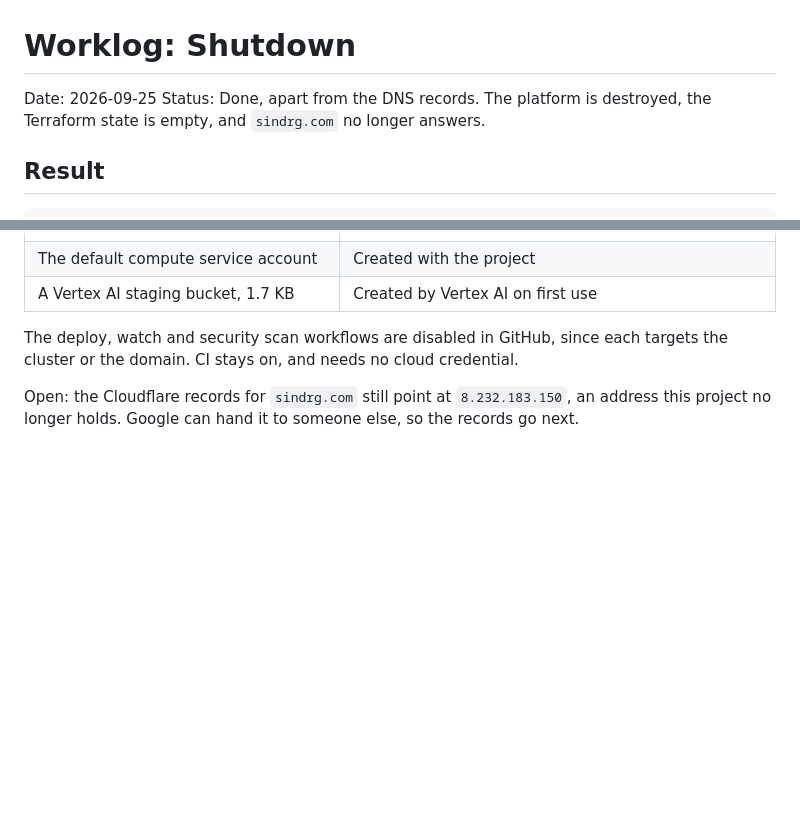
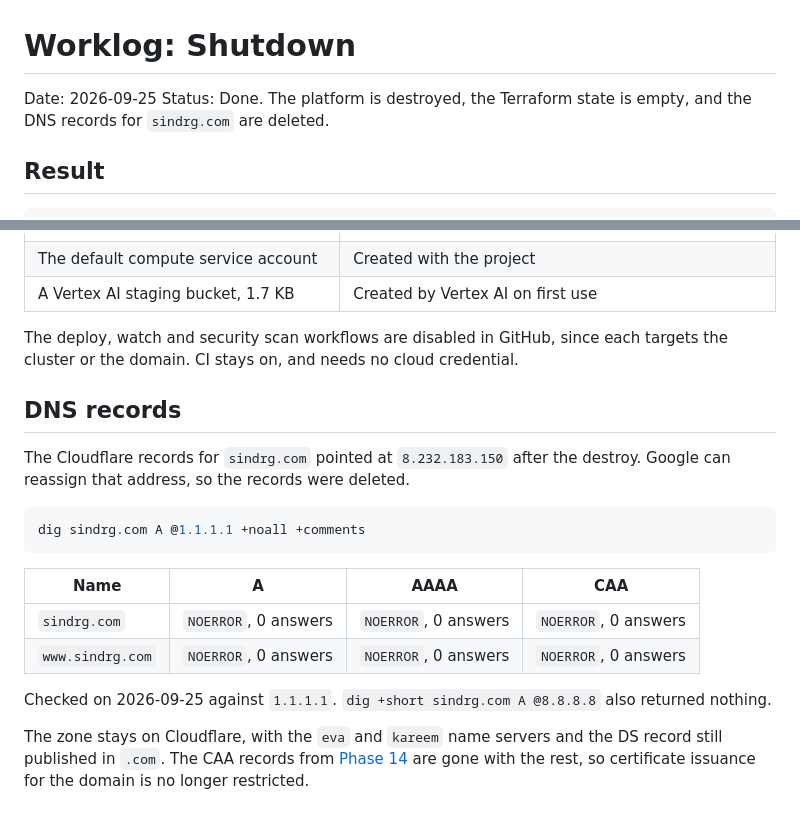
Before and after one commit to sindredg/k8-lab, a Markdown page: worklog/shutdown.md, 2 parts joined by grey strips. Drawn GitHub-style; blank space fills up the shorter version.

````diff
--- a/worklog/shutdown.md
+++ b/worklog/shutdown.md
@@ -1,7 +1,7 @@
 # Worklog: Shutdown
 
 Date: 2026-09-25
-Status: Done, apart from the DNS records. The platform is destroyed, the Terraform state is empty, and `sindrg.com` no longer answers.
+Status: Done. The platform is destroyed, the Terraform state is empty, and the DNS records for `sindrg.com` are deleted.
 
 ## Result
 
@@ -73,4 +73,19 @@ A sweep of the project found nothing that bills beyond pennies:
 
 The deploy, watch and security scan workflows are disabled in GitHub, since each targets the cluster or the domain. CI stays on, and needs no cloud credential.
 
-Open: the Cloudflare records for `sindrg.com` still point at `8.232.183.150`, an address this project no longer holds. Google can hand it to someone else, so the records go next.
+## DNS records
+
+The Cloudflare records for `sindrg.com` pointed at `8.232.183.150` after the destroy. Google can reassign that address, so the records were deleted.
+
+```bash
+dig sindrg.com A @1.1.1.1 +noall +comments
+```
+
+| Name | A | AAAA | CAA |
+| --- | --- | --- | --- |
+| `sindrg.com` | `NOERROR`, 0 answers | `NOERROR`, 0 answers | `NOERROR`, 0 answers |
+| `www.sindrg.com` | `NOERROR`, 0 answers | `NOERROR`, 0 answers | `NOERROR`, 0 answers |
+
+Checked on 2026-09-25 against `1.1.1.1`. `dig +short sindrg.com A @8.8.8.8` also returned nothing.
+
+The zone stays on Cloudflare, with the `eva` and `kareem` name servers and the DS record still published in `.com`. The CAA records from [Phase 14](phase-14-close-the-baseline.md) are gone with the rest, so certificate issuance for the domain is no longer restricted.
````
Also changed, not shown: README.md (+1 -1 lines).
